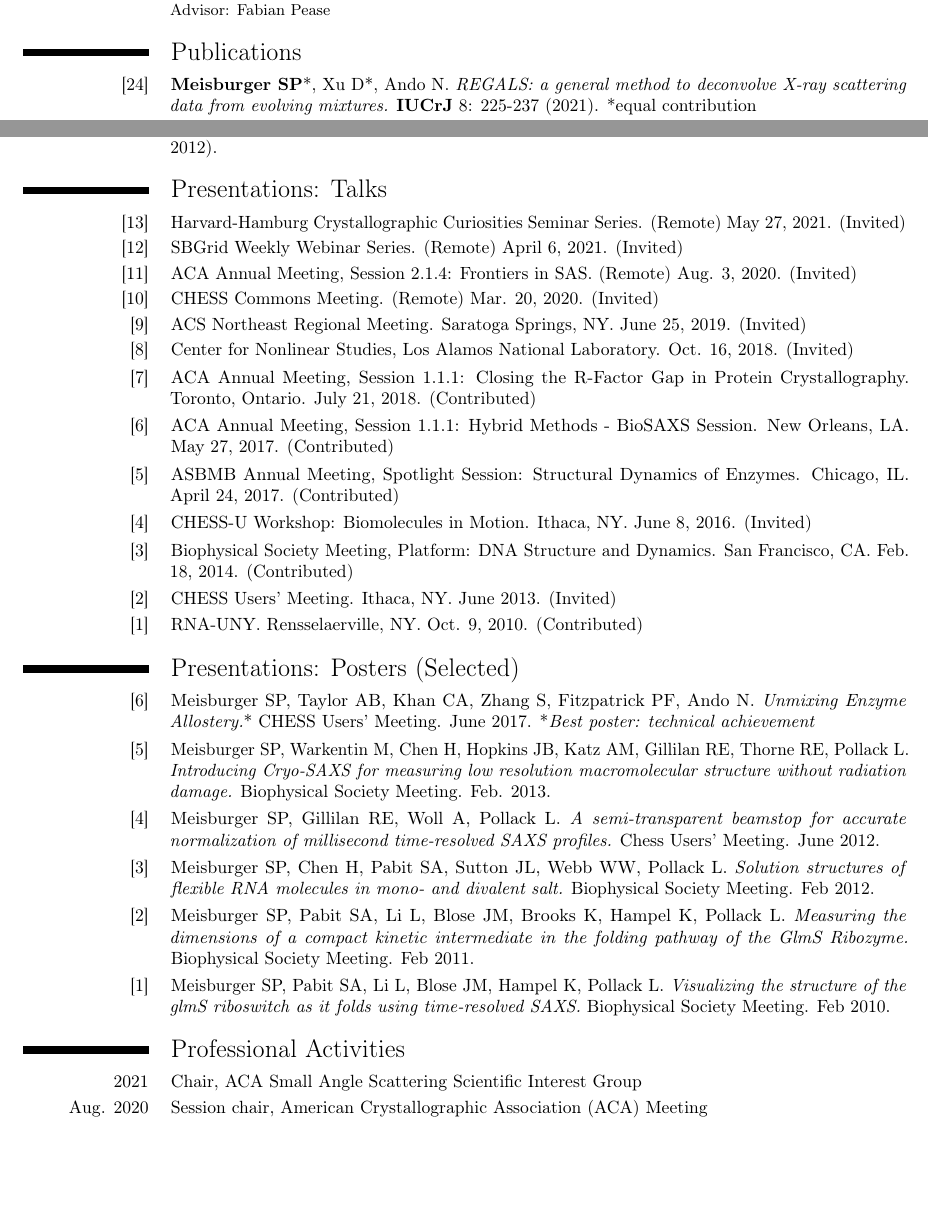
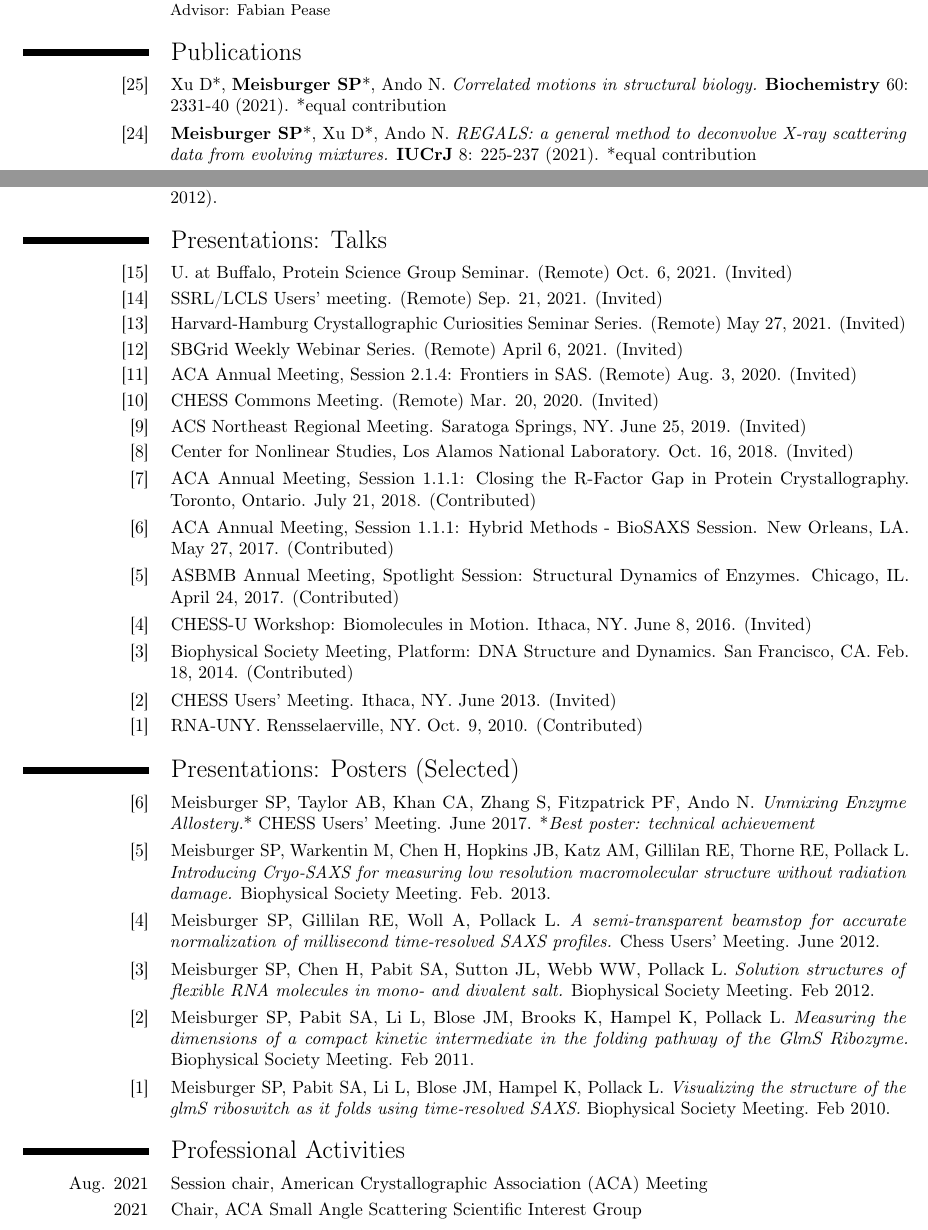
Before and after one commit to spmeisburger/cv, a LaTeX CV (main.tex): two parts of pages 2 and 4 of 5, joined at a grey line, cut so that both start at the same text, the shorter picture padded with empty space. Compiled offline with pdfLaTeX.

Commit message:
update publications and talks

```diff
--- a/main.tex
+++ b/main.tex
@@ -129,6 +129,9 @@ Investigated electrostatic effects on single-stranded RNA and DNA homopolymers u
 
 \section{Publications}
 
+\cvitem{{[}25{]}}{Xu D{*}, \textbf{Meisburger SP}{*}, Ando N.
+\emph{Correlated motions in structural biology.} \textbf{Biochemistry} 60: 2331-40 (2021). {*}equal contribution}
+
 \cvitem{{[}24{]}}{\textbf{Meisburger SP}{*}, Xu D{*}, Ando N.
 \emph{REGALS: a general method to deconvolve X-ray scattering data from evolving mixtures.} \textbf{IUCrJ} 8: 225-237 (2021). {*}equal contribution}
 
@@ -240,6 +243,10 @@ small angle x-ray scattering.} US 9,927,336 (June 4, 2012).}
 
 \section{Presentations: Talks}
 
+\cvitem{{[}15{]}}{U. at Buffalo, Protein Science Group Seminar. (Remote) Oct. 6, 2021. (Invited)}
+
+\cvitem{{[}14{]}}{SSRL/LCLS Users' meeting. (Remote) Sep. 21, 2021. (Invited)}
+
 \cvitem{{[}13{]}}{Harvard-Hamburg Crystallographic Curiosities Seminar Series. (Remote) May 27, 2021. (Invited)}
 
 \cvitem{{[}12{]}}{SBGrid Weekly Webinar Series. (Remote) April 6, 2021. (Invited)}
@@ -284,5 +291,5 @@ H, Hopkins JB, Katz AM, Gillilan RE, Thorne RE, Pollack L. \emph{Introducing Cry
 
 \section{Professional Activities}
 
+\cvitem{Aug. 2021}{Session chair, American Crystallographic Association (ACA) Meeting}
 \cvitem{2021}{Chair, ACA Small Angle Scattering Scientific Interest Group}
-\cvitem{Aug. 2020}{Session chair, American Crystallographic Association (ACA) Meeting}
```
Also changed, not shown: main.tex (3 more changed lines).
